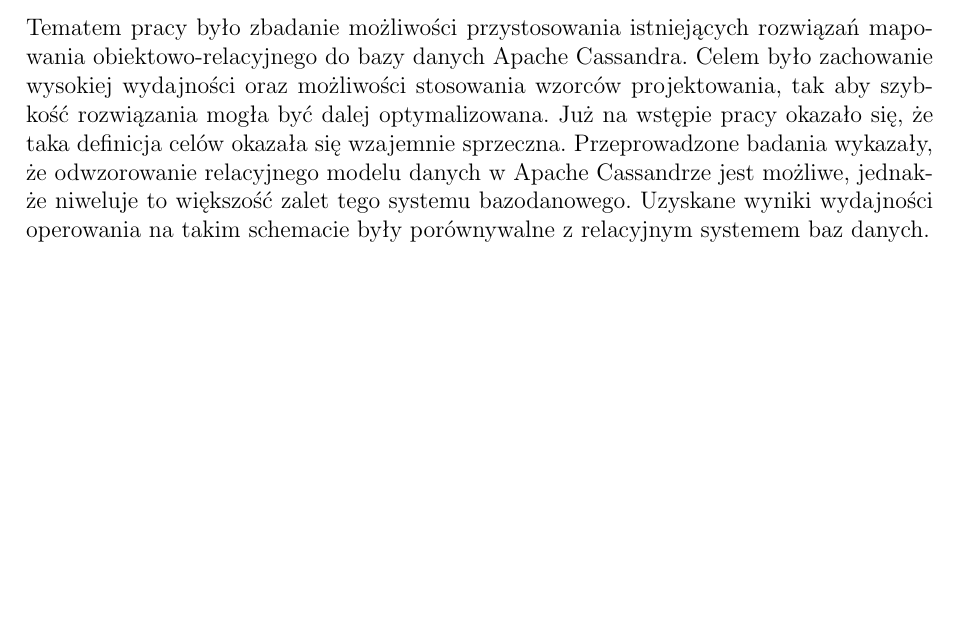
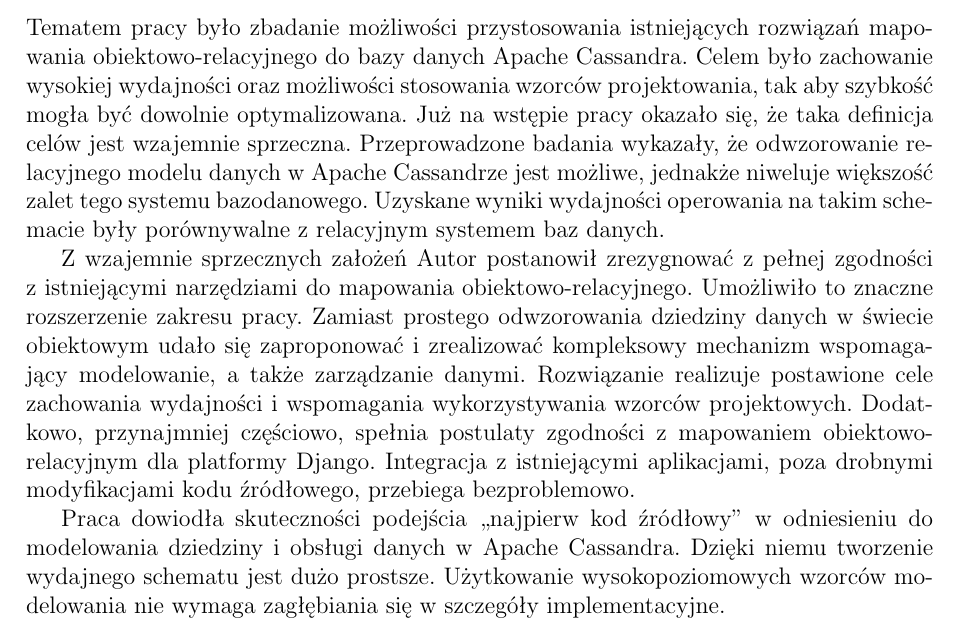
Before and after one commit to turekj/cassom, a LaTeX thesis (thesis/main.tex, which reads thesis/outro.tex): part of page 57 of 60, cut so that both start at the same text, the shorter picture padded with empty space. The pictures show the PDF file thesis/main.pdf that the author committed with the source.

Commit message:
Written some more conclusions

```diff
--- a/thesis/outro.tex
+++ b/thesis/outro.tex
@@ -2,4 +2,8 @@
 
 \chapter{Podsumowanie}
 
-Tematem pracy było zbadanie możliwości przystosowania istniejących rozwiązań mapowania obiektowo-relacyjnego do bazy danych Apache Cassandra. Celem było zachowanie wysokiej wydajności oraz możliwości stosowania wzorców projektowania, tak aby szybkość rozwiązania mogła być dalej optymalizowana. Już na wstępie pracy okazało się, że taka definicja celów okazała się wzajemnie sprzeczna. Przeprowadzone badania wykazały, że odwzorowanie relacyjnego modelu danych w~Apache Cassandrze jest możliwe, jednakże niweluje to większość zalet tego systemu bazodanowego. Uzyskane wyniki wydajności operowania na takim schemacie były porównywalne z~relacyjnym systemem baz danych.
+Tematem pracy było zbadanie możliwości przystosowania istniejących rozwiązań mapowania obiektowo-relacyjnego do bazy danych Apache Cassandra. Celem było zachowanie wysokiej wydajności oraz możliwości stosowania wzorców projektowania, tak aby szybkość mogła być dowolnie optymalizowana. Już na wstępie pracy okazało się, że taka definicja celów jest wzajemnie sprzeczna. Przeprowadzone badania wykazały, że odwzorowanie relacyjnego modelu danych w~Apache Cassandrze jest możliwe, jednakże niweluje większość zalet tego systemu bazodanowego. Uzyskane wyniki wydajności operowania na takim schemacie były porównywalne z~relacyjnym systemem baz danych.
+
+Z~wzajemnie sprzecznych założeń Autor postanowił zrezygnować z~pełnej zgodności z~istniejącymi narzędziami do mapowania obiektowo-relacyjnego. Umożliwiło to znaczne rozszerzenie zakresu pracy. Zamiast prostego odwzorowania dziedziny danych w~świecie obiektowym udało się zaproponować i~zrealizować kompleksowy mechanizm wspomagający modelowanie, a~także zarządzanie danymi. Rozwiązanie realizuje postawione cele zachowania wydajności i~wspomagania wykorzystywania wzorców projektowych. Dodatkowo, przynajmniej częściowo, spełnia postulaty zgodności z~mapowaniem obiektowo-relacyjnym dla platformy Django. Integracja z~istniejącymi aplikacjami, poza drobnymi modyfikacjami kodu źródłowego, przebiega bezproblemowo.
+
+Praca dowiodła skuteczności podejścia ,,najpierw kod źródłowy'' w~odniesieniu do modelowania dziedziny i~obsługi danych w~Apache Cassandra. Dzięki niemu tworzenie wydajnego schematu jest dużo prostsze. Użytkowanie wysokopoziomowych wzorców modelowania nie wymaga zagłębiania się w~szczegóły implementacyjne.
```
Also changed, not shown: thesis/main.pdf.
